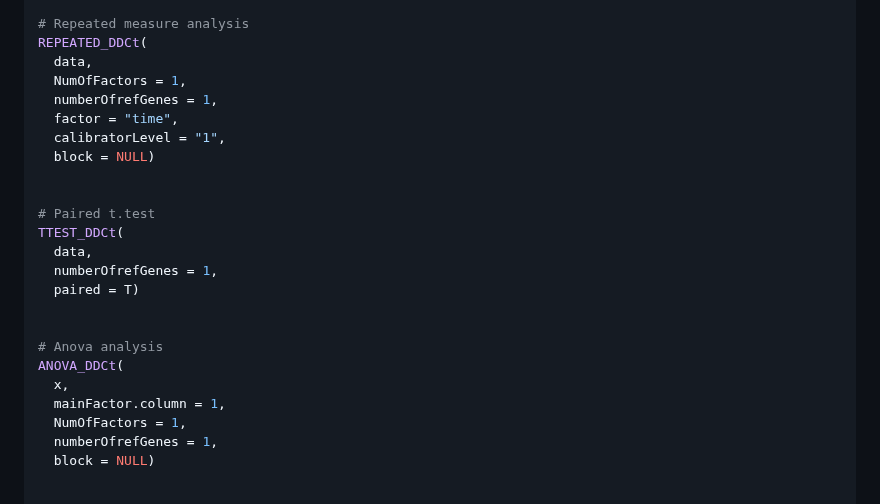
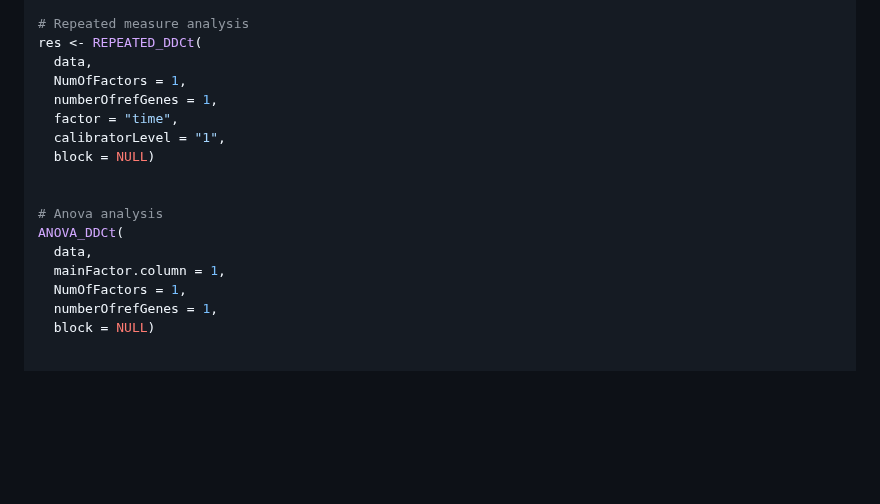
Before and after one commit to mirzaghaderi/rtpcr, a Markdown page: README.md, the part around the change. Rendered like a GitHub page; blank space fills up the shorter version.

```diff
--- a/README.md
+++ b/README.md
@@ -158,7 +158,7 @@ time	id  E_Target	Ct_target   E_Ref      Ct_Ref
    3	 3	   	2	    18.09	2	33.40
 
 # Repeated measure analysis
-REPEATED_DDCt(
+res <- REPEATED_DDCt(
   data,
   NumOfFactors = 1,
   numberOfrefGenes = 1,
@@ -167,16 +167,9 @@ REPEATED_DDCt(
   block = NULL)
 
 
-# Paired t.test
-TTEST_DDCt(
-  data,
-  numberOfrefGenes = 1,
-  paired = T)
-
-
 # Anova analysis
 ANOVA_DDCt(
-  x,
+  data,
   mainFactor.column = 1,
   NumOfFactors = 1,
   numberOfrefGenes = 1,
```
